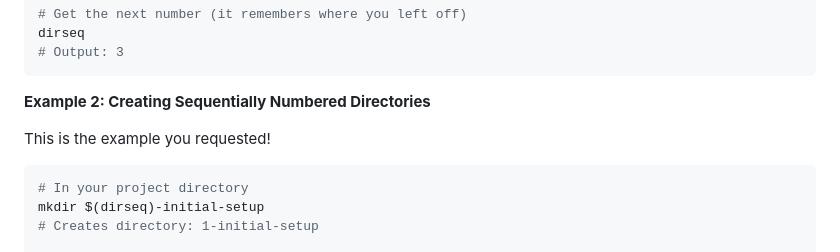
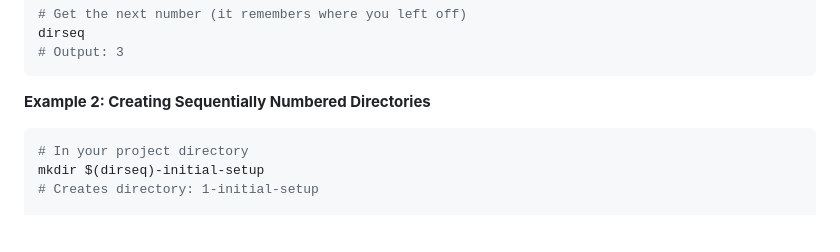
Before and after one commit to sarkarshuvojit/dirseq, a Markdown page: README.md, the part around the change. Rendered like a GitHub page; blank space fills up the shorter version.

Commit message:
removed llm typo

````diff
--- a/README.md
+++ b/README.md
@@ -102,8 +102,6 @@ dirseq
 
 **Example 2: Creating Sequentially Numbered Directories**
 
-This is the example you requested!
-
 ```bash
 # In your project directory
 mkdir $(dirseq)-initial-setup
````
